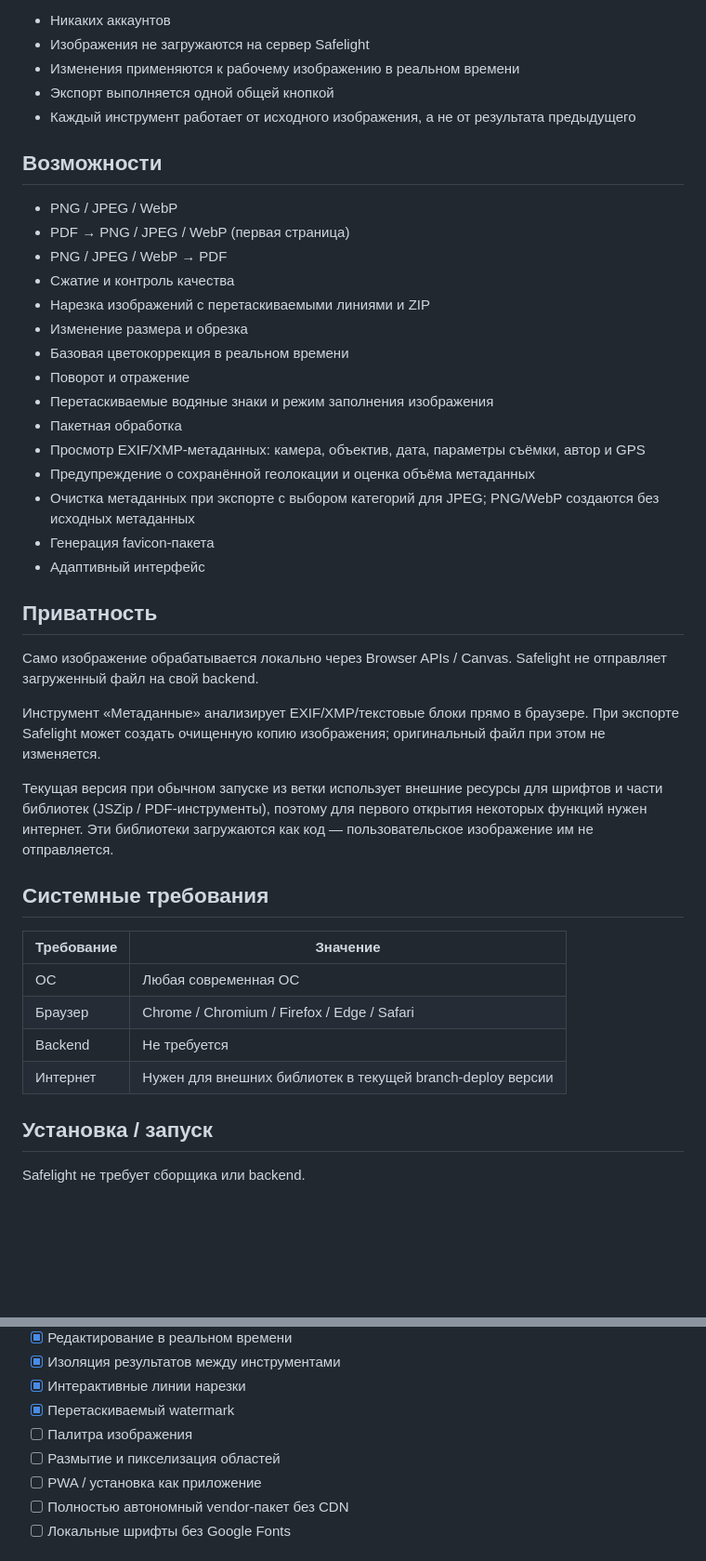
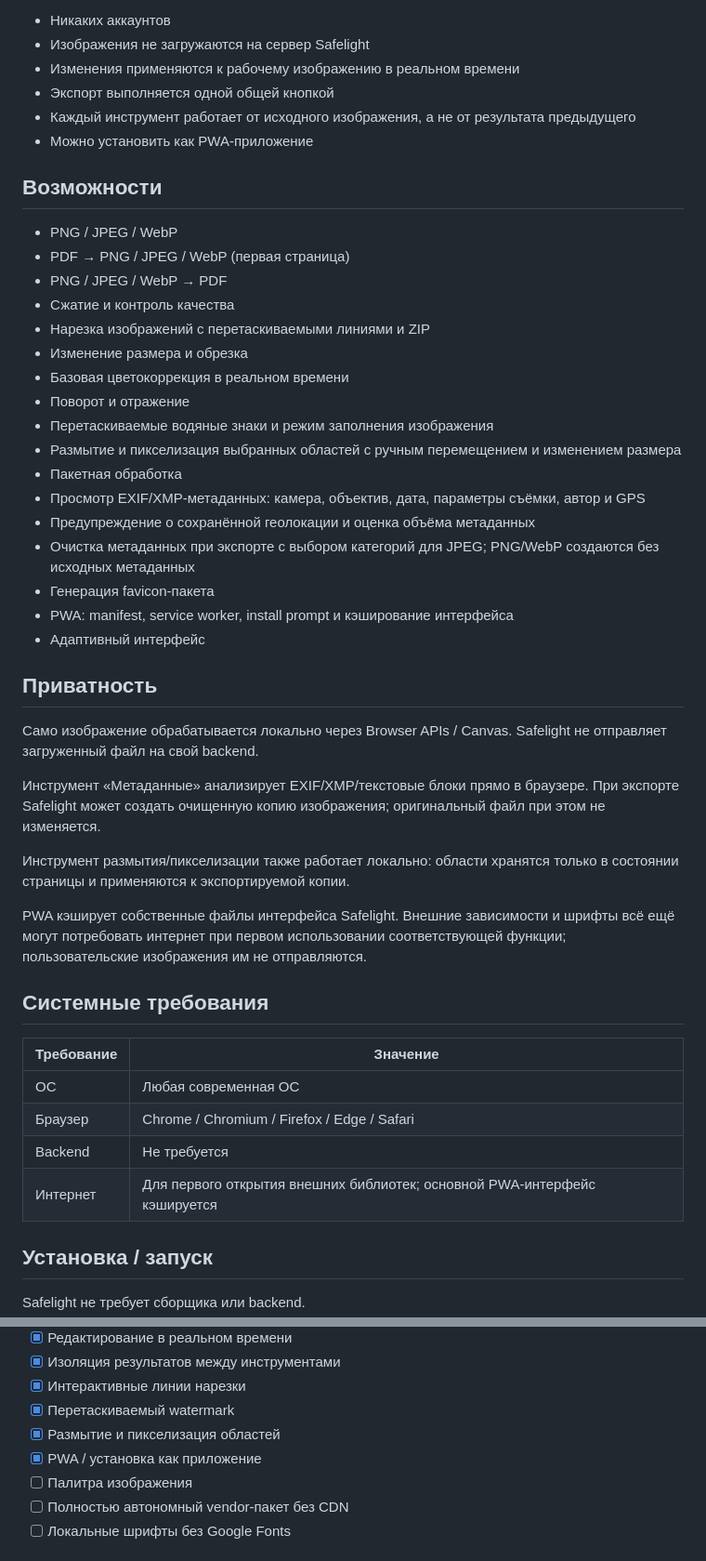
Before and after one commit to Deenfoool/safelight, a Markdown page: README.md, 2 parts joined by grey strips. Shown at 93% size. Drawn GitHub-style; blank space fills up the shorter version.

Commit message:
Document blur tool and PWA support

```diff
--- a/README.md
+++ b/README.md
@@ -22,6 +22,7 @@
 - Изменения применяются к рабочему изображению в реальном времени
 - Экспорт выполняется одной общей кнопкой
 - Каждый инструмент работает от исходного изображения, а не от результата предыдущего
+- Можно установить как PWA-приложение
 
 ## Возможности
 
@@ -34,11 +35,13 @@
 - Базовая цветокоррекция в реальном времени
 - Поворот и отражение
 - Перетаскиваемые водяные знаки и режим заполнения изображения
+- Размытие и пикселизация выбранных областей с ручным перемещением и изменением размера
 - Пакетная обработка
 - Просмотр EXIF/XMP-метаданных: камера, объектив, дата, параметры съёмки, автор и GPS
 - Предупреждение о сохранённой геолокации и оценка объёма метаданных
 - Очистка метаданных при экспорте с выбором категорий для JPEG; PNG/WebP создаются без исходных метаданных
 - Генерация favicon-пакета
+- PWA: manifest, service worker, install prompt и кэширование интерфейса
 - Адаптивный интерфейс
 
 ## Приватность
@@ -47,7 +50,9 @@
 
 Инструмент «Метаданные» анализирует EXIF/XMP/текстовые блоки прямо в браузере. При экспорте Safelight может создать очищенную копию изображения; оригинальный файл при этом не изменяется.
 
-Текущая версия при обычном запуске из ветки использует внешние ресурсы для шрифтов и части библиотек (JSZip / PDF-инструменты), поэтому для первого открытия некоторых функций нужен интернет. Эти библиотеки загружаются как код — пользовательское изображение им не отправляется.
+Инструмент размытия/пикселизации также работает локально: области хранятся только в состоянии страницы и применяются к экспортируемой копии.
+
+PWA кэширует собственные файлы интерфейса Safelight. Внешние зависимости и шрифты всё ещё могут потребовать интернет при первом использовании соответствующей функции; пользовательские изображения им не отправляются.
 
 ## Системные требования
 
@@ -56,7 +61,7 @@
 | ОС | Любая современная ОС |
 | Браузер | Chrome / Chromium / Firefox / Edge / Safari |
 | Backend | Не требуется |
-| Интернет | Нужен для внешних библиотек в текущей branch-deploy версии |
+| Интернет | Для первого открытия внешних библиотек; основной PWA-интерфейс кэшируется |
 
 ## Установка / запуск
 
@@ -113,9 +119,9 @@ npx serve .
 - [x] Изоляция результатов между инструментами
 - [x] Интерактивные линии нарезки
 - [x] Перетаскиваемый watermark
+- [x] Размытие и пикселизация областей
+- [x] PWA / установка как приложение
 - [ ] Палитра изображения
-- [ ] Размытие и пикселизация областей
-- [ ] PWA / установка как приложение
 - [ ] Полностью автономный vendor-пакет без CDN
 - [ ] Локальные шрифты без Google Fonts
 
```
Also changed, not shown: other parts of README.md (+1 -0 lines).
